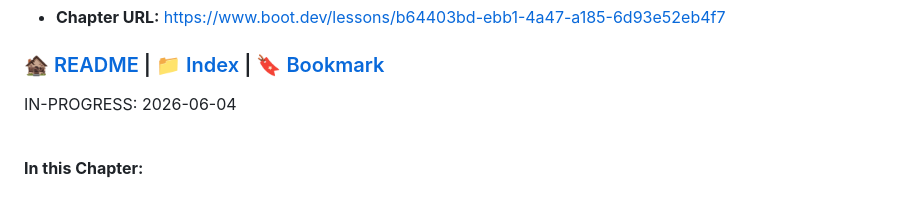
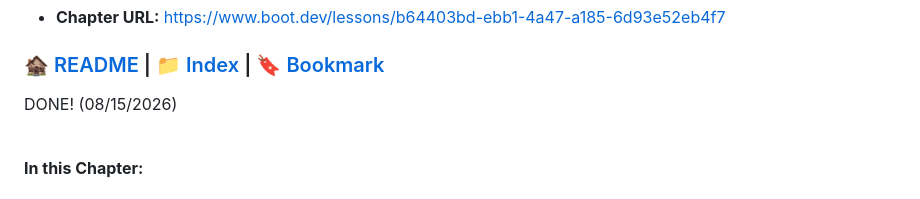
Before and after one commit to codewizard13/ehw-tut-boot.dev, a Markdown page: courses/01_Python/01.14__Practice.md, the part around the change. Drawn GitHub-style.

Commit message:
docs(courses/01_Python/ch14/index): replace in-progress badge with `done` badge

```diff
--- a/courses/01_Python/01.14__Practice.md
+++ b/courses/01_Python/01.14__Practice.md
@@ -16,7 +16,7 @@
 <!-- 🧭 Navigation -->
 ### [🏚️ README](../../README.md) | [📁 Index](index.md) | [🔖 Bookmark](#bookmark)
 
-<span class="warning-banner">IN-PROGRESS: 2026-06-04</span>
+<span class="success-banner">DONE! (08/15/2026)</span>
 
 
 <br>
```
